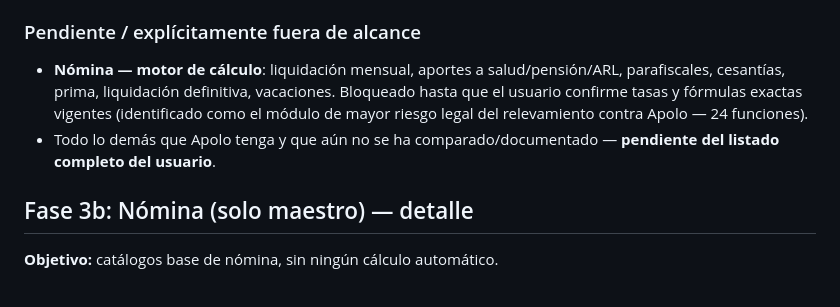
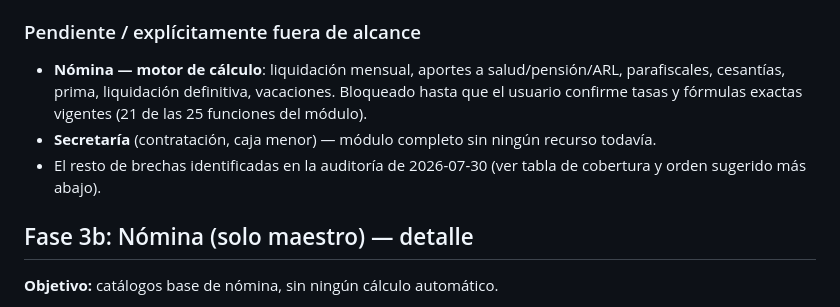
Before and after one commit to korozcolt/contpass, a Markdown page: docs/roadmap-apolo.md, the part around one of its changes. GitHub-like rendering.

```diff
--- a/docs/roadmap-apolo.md
+++ b/docs/roadmap-apolo.md
@@ -27,8 +67,9 @@ Este documento existe porque, hasta el 2026-07-30, ese análisis y el historial
 
 ### Pendiente / explícitamente fuera de alcance
 
-- **Nómina — motor de cálculo**: liquidación mensual, aportes a salud/pensión/ARL, parafiscales, cesantías, prima, liquidación definitiva, vacaciones. Bloqueado hasta que el usuario confirme tasas y fórmulas exactas vigentes (identificado como el módulo de mayor riesgo legal del relevamiento contra Apolo — 24 funciones).
-- Todo lo demás que Apolo tenga y que aún no se ha comparado/documentado — **pendiente del listado completo del usuario**.
+- **Nómina — motor de cálculo**: liquidación mensual, aportes a salud/pensión/ARL, parafiscales, cesantías, prima, liquidación definitiva, vacaciones. Bloqueado hasta que el usuario confirme tasas y fórmulas exactas vigentes (21 de las 25 funciones del módulo).
+- **Secretaría** (contratación, caja menor) — módulo completo sin ningún recurso todavía.
+- El resto de brechas identificadas en la auditoría de 2026-07-30 (ver tabla de cobertura y orden sugerido más abajo).
 
 ## Fase 3b: Nómina (solo maestro) — detalle
 
```
Also changed, not shown: other parts of docs/roadmap-apolo.md (+45 -5 lines).
